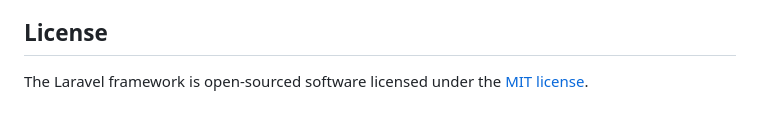
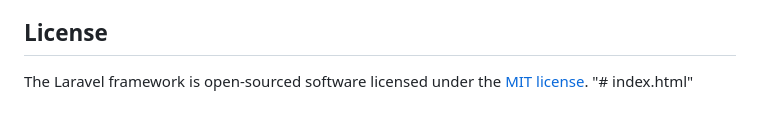
Before and after one commit to muhaimin220705/website-love, a Markdown page: README.md, the part around the change. Rendered like a GitHub page.

```diff
--- a/README.md
+++ b/README.md
@@ -57,3 +57,4 @@ If you discover a security vulnerability within Laravel, please send an e-mail t
 ## License
 
 The Laravel framework is open-sourced software licensed under the [MIT license](https://opensource.org/licenses/MIT).
+"# index.html"
```
